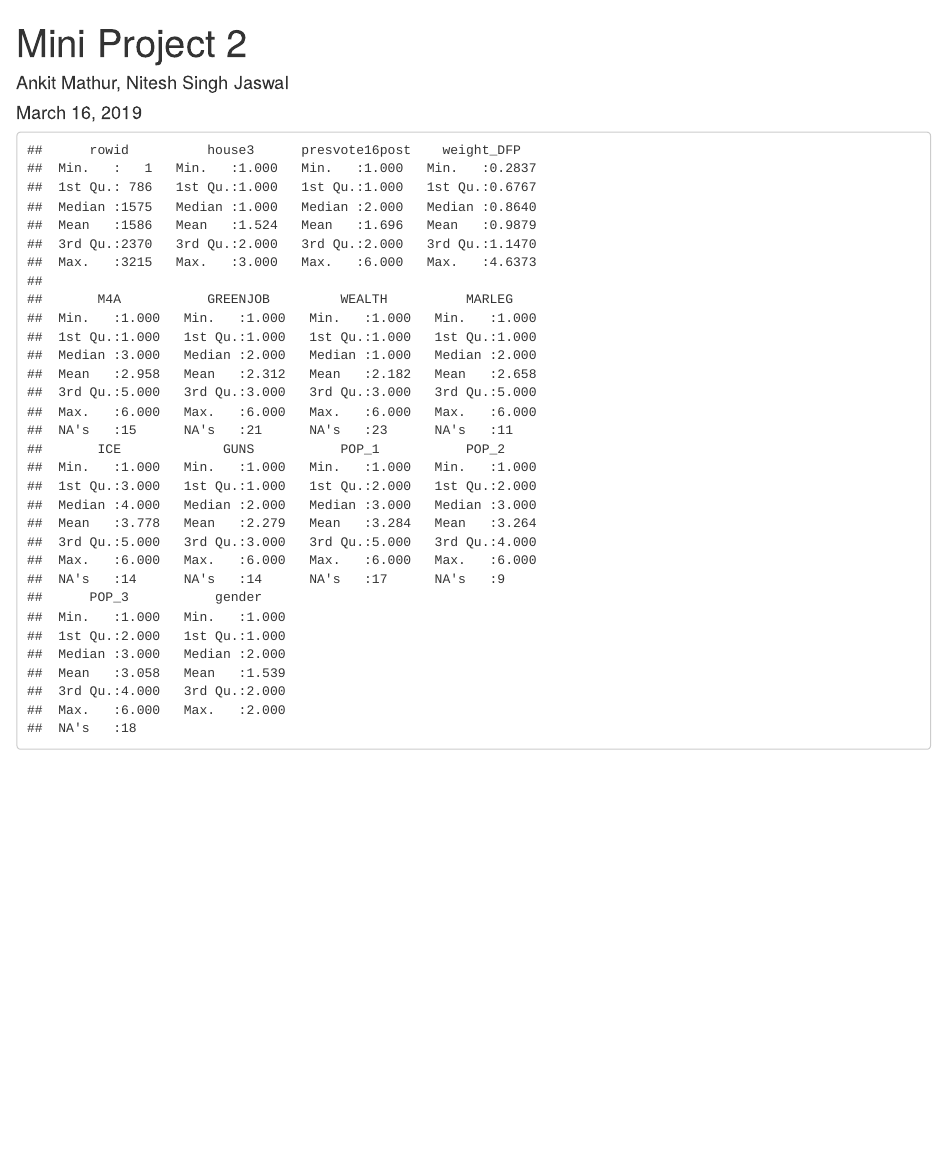
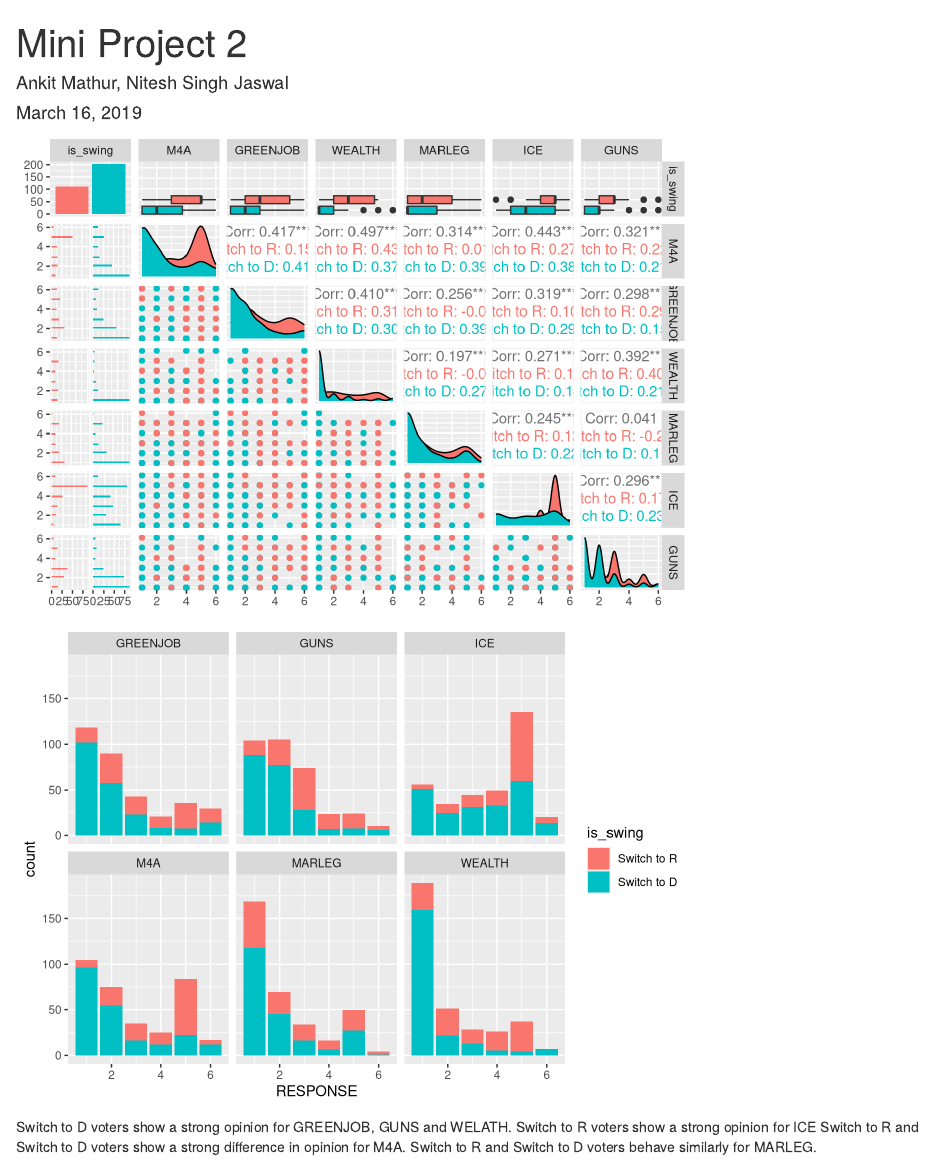
Before and after one commit to nitesh-jaswal/eda-mp2, an R Markdown document (mini-project2.Rmd): the page in a window 1100 px wide, from its top. Rendered offline with R 4.5, knitr and Pandoc, with nearby package versions.

Commit message:
- Plots for Q1 and jotted the main points for insights

````diff
--- a/mini-project2.Rmd
+++ b/mini-project2.Rmd
@@ -20,7 +21,7 @@ names(dfp_WTHH)[1] <- "rowid"
 dfp = dfp_WTHH %>% select(rowid, house3, presvote16post, weight_DFP, M4A, GREENJOB, WEALTH, MARLEG, ICE, GUNS, POP_1, POP_2, POP_3, gender)
 # Removing NAs or 7 (Did not vote) for presvote16post
 dfp =  dfp[!(is.na(dfp$presvote16post) | dfp$presvote16post == 7),]
-summary(dfp)
+# summary(dfp)
 n_row = nrow(dfp)
 
 ```
@@ -34,18 +35,29 @@ is_swing_voter <- function() {
       vect[i] = 2
     else if(dfp$presvote16post[i] == 2 && dfp$house3[i] == 2)
       vect[i] = 3
-    else if(dfp$presvote16post[i] == 1 && dfp$house3[i] == 2)
+    else if(dfp$presvote16post[i] != 2 && dfp$house3[i] == 2)
       vect[i] = 4
-    else if(dfp$presvote16post[i] == 2 && dfp$house3[i] == 1)
+    else if(dfp$presvote16post[i] != 1 && dfp$house3[i] == 1)
       vect[i] = 5
   }
   return(vect)
 }
 # 1 = Swing, 2 = Loyal Demo, 3 = Loyal Rep, 4 = Switch to R, 5 = Switch to D
 dfp$is_swing = is_swing_voter()
-dfp$is_swing = factor(dfp$is_swing, labels = c("Swing", "Loyal Democrat", "Loyal Republican", "Switch to D", "Switch to R"))
+dfp$is_swing = factor(dfp$is_swing, labels = c("Swing", "Loyal Democrat", "Loyal Republican", "Switch to R", "Switch to D"))
+
 ```
 
-```{r}
+```{r message = FALSE, warning = FALSE}
+dfp.q1 = dfp %>% subset(., subset = (.$is_swing == "Switch to R" | (.$is_swing == "Switch to D")), select = c("is_swing", "M4A", "GREENJOB", "WEALTH", "MARLEG", "ICE", "GUNS", "weight_DFP"))
+ggpairs(dfp.q1, aes(color = is_swing), columns = c("is_swing", "M4A", "GREENJOB", "WEALTH", "MARLEG", "ICE", "GUNS"))
+```
 
+```{r message = FALSE, warning = FALSE}
+dfp.q1 = gather(dfp.q1, key = "ISSUE", value = "RESPONSE", c("M4A", "GREENJOB", "WEALTH", "MARLEG", "ICE", "GUNS"))
+ggplot(dfp.q1, aes(x = RESPONSE, fill = is_swing)) + stat_count((aes(weight = weight_DFP))) + facet_wrap(~ISSUE) + scale_x_continuous()
 ```
+Switch to D voters show a strong opinion for GREENJOB, GUNS and WELATH.
+Switch to R voters show a strong opinion for ICE
+Switch to R and Switch to D voters show a strong difference in opinion for M4A.
+Switch to R and Switch to D voters behave similarly for MARLEG.
````
Also changed, not shown: mini-project2.Rmd (1 more changed lines).
